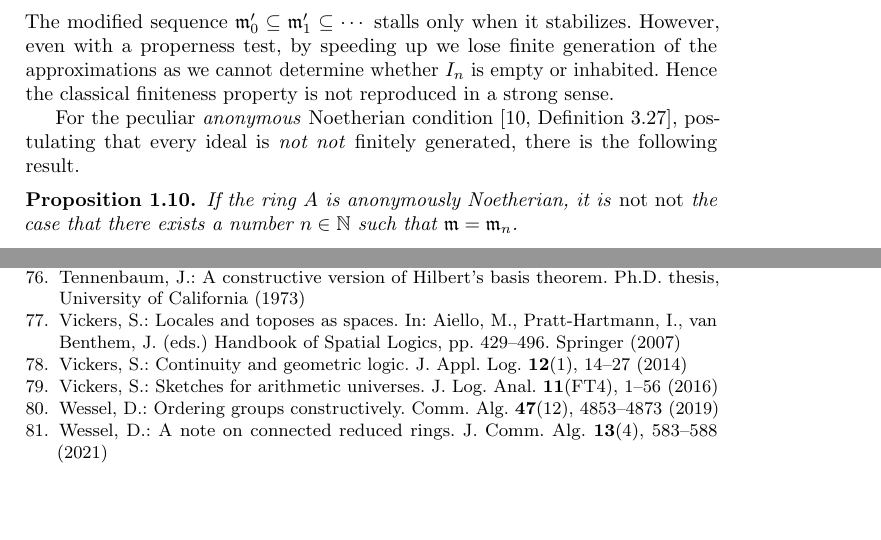
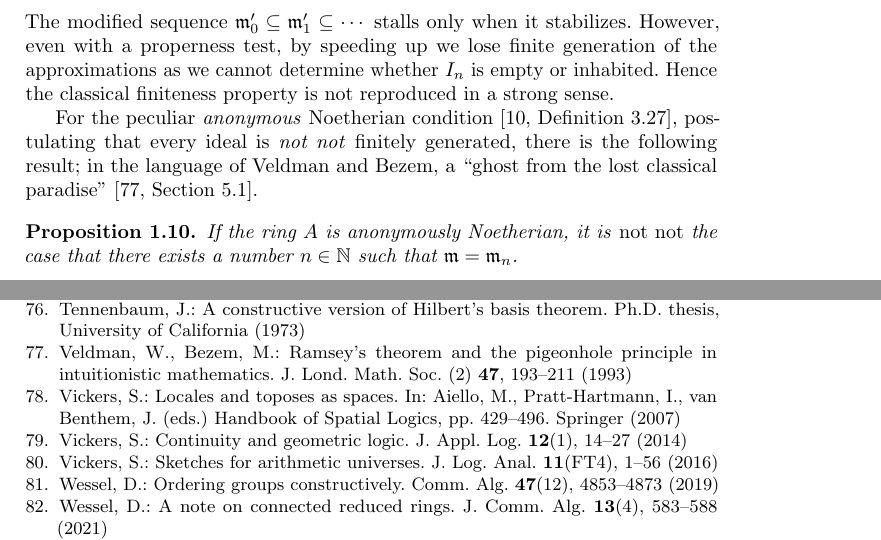
Before and after one commit to iblech/constructive-maximal-ideals, a LaTeX thesis (extended.tex): two parts of pages 7 and 21 of 21, joined at a grey line, cut so that both start at the same text, the shorter picture padded with empty space. Compiled offline with pdfLaTeX.

Commit message:
Nice metaphor

```diff
--- a/extended.tex
+++ b/extended.tex
@@ -434,7 +434,9 @@ empty or inhabited. Hence the classical
 finiteness property is not reproduced in a strong sense.
 
 For the peculiar \emph{anonymous} Noetherian condition~\cite[Definition~3.27]{blechschmidt:phd}, postulating that every
-ideal is \emph{not~not} finitely generated, there is the following result.
+ideal is \emph{not~not} finitely generated, there is the following result;
+in the language of Veldman and Bezem, a ``ghost from the lost classical
+paradise''~\cite[Section~5.1]{veldman-bezem:ramsey}.
 
 \begin{proposition}\label{prop:fin-anon}If the ring~$A$ is anonymously
 Noetherian, it is \emph{not~not} the case that there exists a number~$n \in
```
Also changed, not shown: extended.bib (+8 -0 lines).
